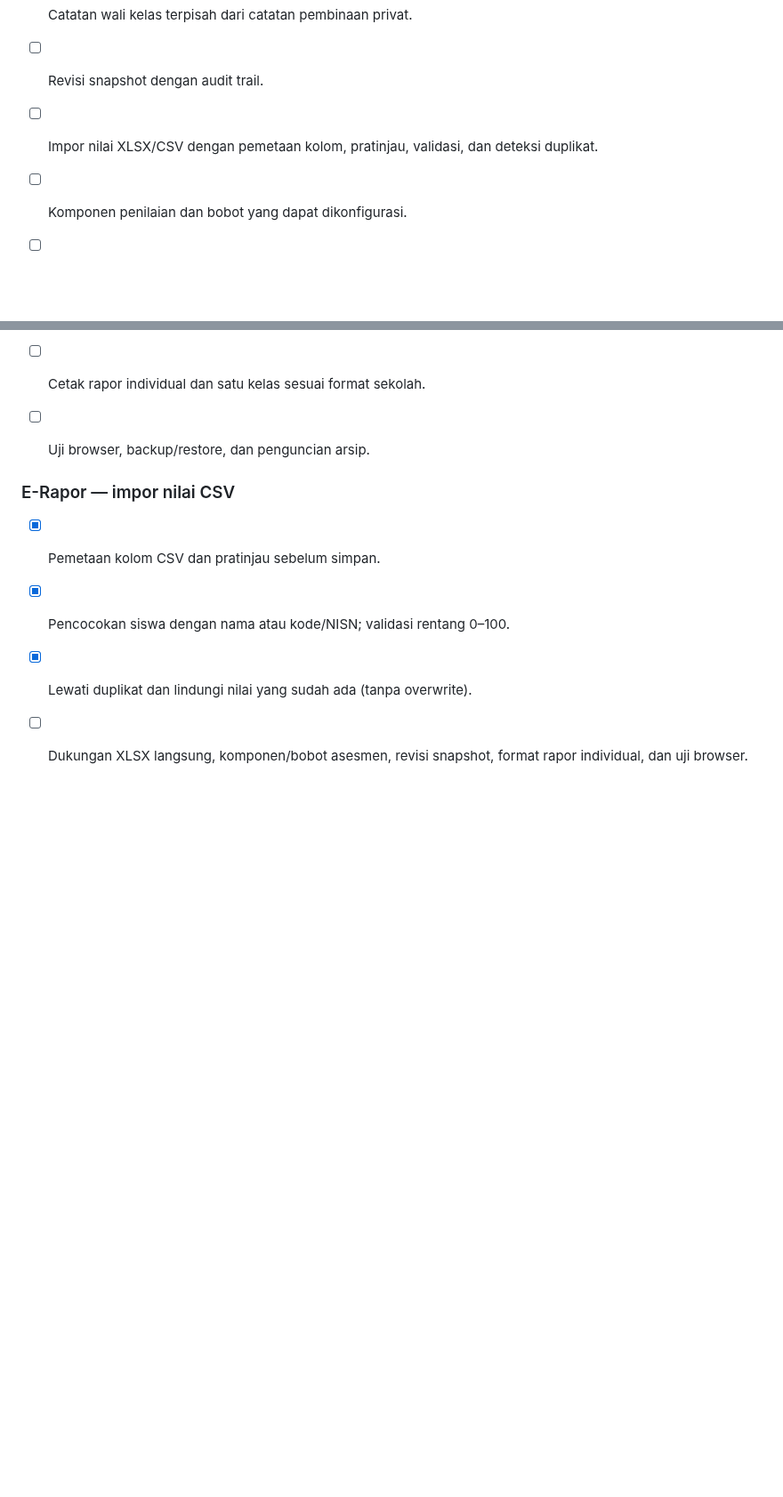
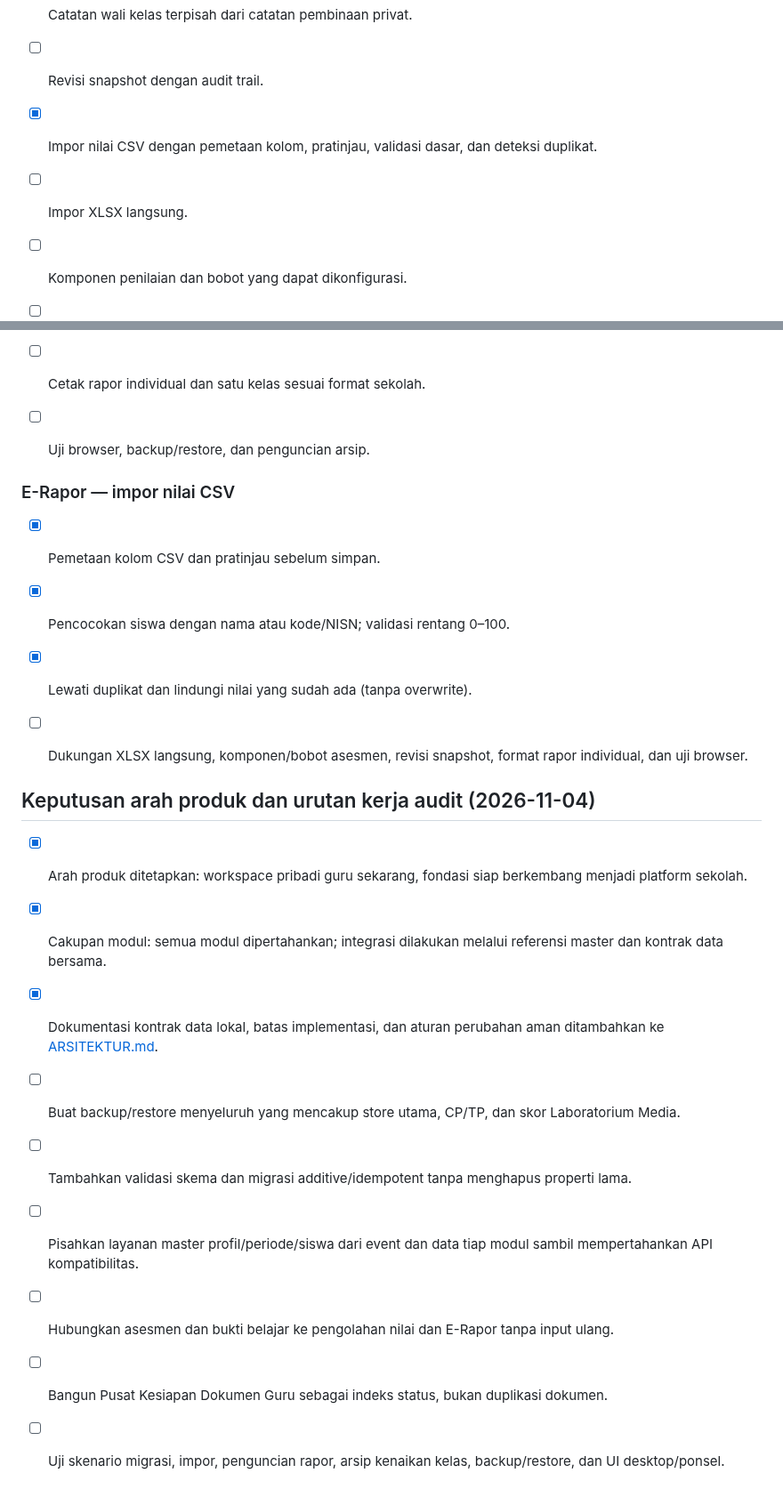
Before and after one commit to omahaksara/ruangkelas, a Markdown page: docs/ROADMAP.md, 2 parts joined by grey strips. Shown at 89% size. GitHub-like rendering; blank space fills up the shorter version.

Commit message:
docs: reconcile roadmap with CSV implementation and product direction

```diff
--- a/docs/ROADMAP.md
+++ b/docs/ROADMAP.md
@@ -107,7 +107,8 @@ Tujuan: satu alur kerja guru dari perencanaan sampai pelaporan, tanpa input ulan
 - [x] Snapshot rapor dapat dikunci agar tidak berubah otomatis.
 - [x] Catatan wali kelas terpisah dari catatan pembinaan privat.
 - [ ] Revisi snapshot dengan audit trail.
-- [ ] Impor nilai XLSX/CSV dengan pemetaan kolom, pratinjau, validasi, dan deteksi duplikat.
+- [x] Impor nilai CSV dengan pemetaan kolom, pratinjau, validasi dasar, dan deteksi duplikat.
+- [ ] Impor XLSX langsung.
 - [ ] Komponen penilaian dan bobot yang dapat dikonfigurasi.
 - [ ] Deskripsi capaian berbasis CP/TP dan bukti belajar.
 - [ ] Cetak rapor individual dan satu kelas sesuai format sekolah.
@@ -119,3 +120,15 @@ Tujuan: satu alur kerja guru dari perencanaan sampai pelaporan, tanpa input ulan
 - [x] Pencocokan siswa dengan nama atau kode/NISN; validasi rentang 0–100.
 - [x] Lewati duplikat dan lindungi nilai yang sudah ada (tanpa overwrite).
 - [ ] Dukungan XLSX langsung, komponen/bobot asesmen, revisi snapshot, format rapor individual, dan uji browser.
+
+
+## Keputusan arah produk dan urutan kerja audit (2026-11-04)
+- [x] Arah produk ditetapkan: workspace pribadi guru sekarang, fondasi siap berkembang menjadi platform sekolah.
+- [x] Cakupan modul: semua modul dipertahankan; integrasi dilakukan melalui referensi master dan kontrak data bersama.
+- [x] Dokumentasi kontrak data lokal, batas implementasi, dan aturan perubahan aman ditambahkan ke [ARSITEKTUR.md](ARSITEKTUR.md).
+- [ ] Buat backup/restore menyeluruh yang mencakup store utama, CP/TP, dan skor Laboratorium Media.
+- [ ] Tambahkan validasi skema dan migrasi additive/idempotent tanpa menghapus properti lama.
+- [ ] Pisahkan layanan master profil/periode/siswa dari event dan data tiap modul sambil mempertahankan API kompatibilitas.
+- [ ] Hubungkan asesmen dan bukti belajar ke pengolahan nilai dan E-Rapor tanpa input ulang.
+- [ ] Bangun Pusat Kesiapan Dokumen Guru sebagai indeks status, bukan duplikasi dokumen.
+- [ ] Uji skenario migrasi, impor, penguncian rapor, arsip kenaikan kelas, backup/restore, dan UI desktop/ponsel.
```
